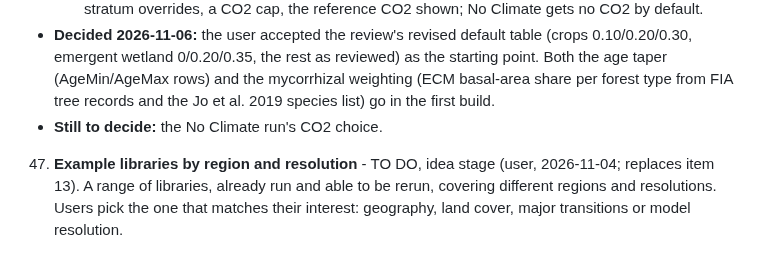
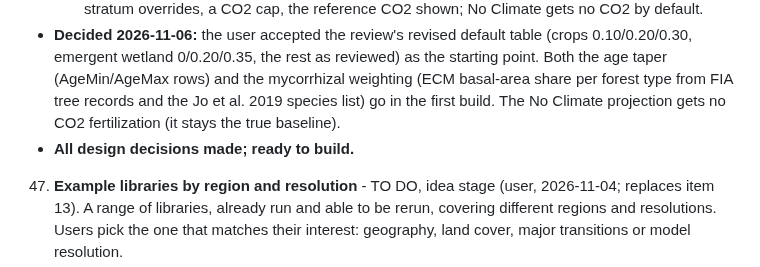
Before and after one commit to bsleeter/lucasCore, a Markdown page: docs/ui-improvements.md, the part around the change. GitHub-like rendering.

Commit message:
To-do 46: No Climate gets no CO2; ready to build
Co-Authored-By: Claude Opus 5.5 <noreply@anthropic.com>

```diff
--- a/docs/ui-improvements.md
+++ b/docs/ui-improvements.md
@@ -159,8 +159,8 @@ Pushed: everything through the v1.1.0 release (2026-11-05: land-use transitions
   - **Decided 2026-11-06:** the user accepted the review's revised default table (crops 0.10/0.20/0.30, emergent wetland
     0/0.20/0.35, the rest as reviewed) as the starting point. Both the age taper (AgeMin/AgeMax rows) and the mycorrhizal
     weighting (ECM basal-area share per forest type from FIA tree records and the Jo et al. 2019 species list) go in the first
-    build.
-  - **Still to decide:** the No Climate run's CO2 choice.
+    build. The No Climate projection gets no CO2 fertilization (it stays the true baseline).
+  - **All design decisions made; ready to build.**
 
 47. **Example libraries by region and resolution** - TO DO, idea stage (user, 2026-11-04; replaces item 13). A range of libraries, already
     run and able to be rerun, covering different regions and resolutions. Users pick the one that matches their interest: geography, land
```
